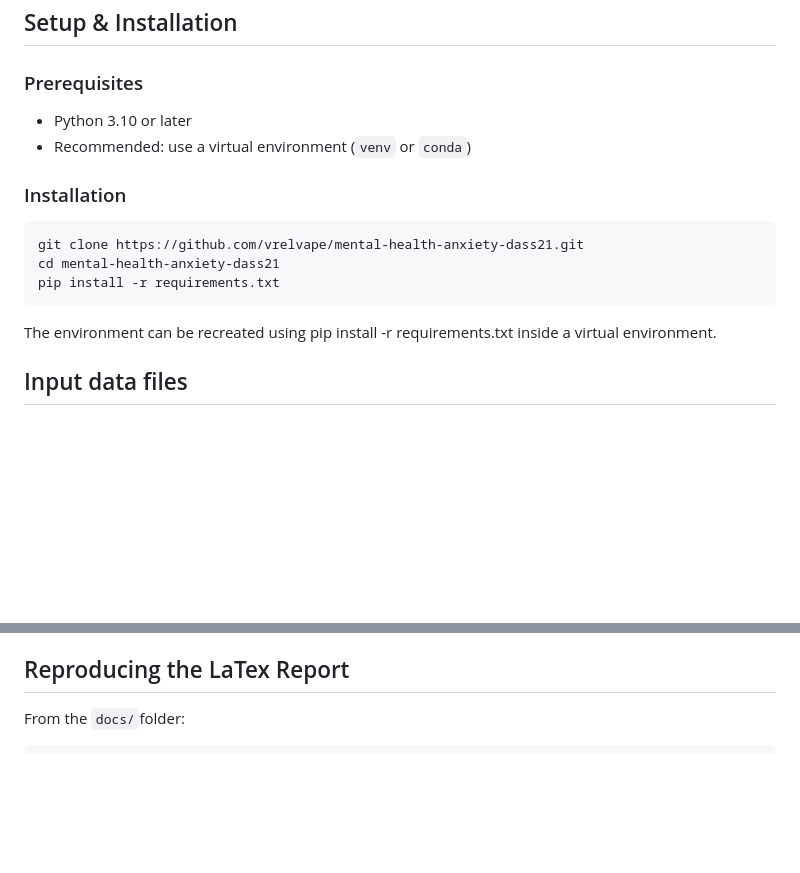
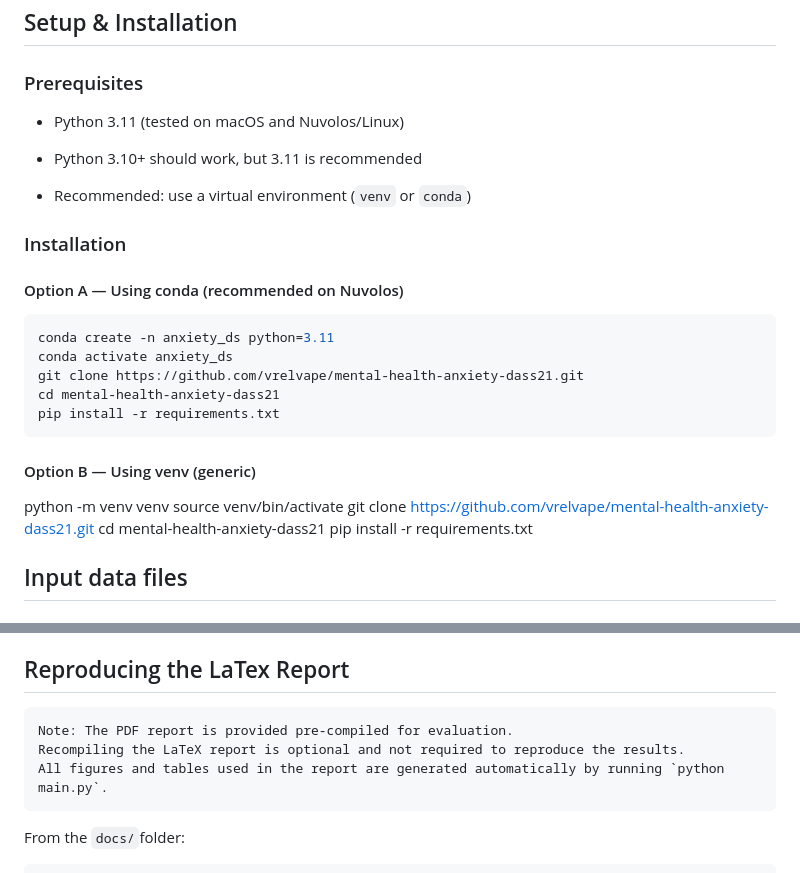
Before and after one commit to vrelvape/mental-health-anxiety-dass21, a Markdown page: README.md, 2 parts joined by grey strips. GitHub-like rendering; blank space fills up the shorter version.

Commit message:
Clarify reproducibility, installation options, and PDF compilation in README

````diff
--- a/README.md
+++ b/README.md
@@ -36,17 +36,31 @@ The goal is to understand how anxiety relates to demographics, personality trait
 
 ### Prerequisites
 
-- Python 3.10 or later
+- Python 3.11 (tested on macOS and Nuvolos/Linux)
+- Python 3.10+ should work, but 3.11 is recommended
+
 - Recommended: use a virtual environment (`venv` or `conda`)
+
 
 ### Installation
 
+#### Option A — Using conda (recommended on Nuvolos)
+
 ```bash
+conda create -n anxiety_ds python=3.11
+conda activate anxiety_ds
 git clone https://github.com/vrelvape/mental-health-anxiety-dass21.git
 cd mental-health-anxiety-dass21
 pip install -r requirements.txt
 ```
-The environment can be recreated using pip install -r requirements.txt inside a virtual environment.
+#### Option B — Using venv (generic)
+
+python -m venv venv
+source venv/bin/activate
+git clone https://github.com/vrelvape/mental-health-anxiety-dass21.git
+cd mental-health-anxiety-dass21
+pip install -r requirements.txt
+
 
 ## Input data files
 
@@ -123,6 +137,12 @@ These commands will:
 - (With `--cov`): show line-by-line coverage information for the `src/` package
 
 ## Reproducing the LaTex Report
+
+```md
+Note: The PDF report is provided pre-compiled for evaluation.
+Recompiling the LaTeX report is optional and not required to reproduce the results.
+All figures and tables used in the report are generated automatically by running `python main.py`.
+```
 
 From the `docs/`folder:
 
````
